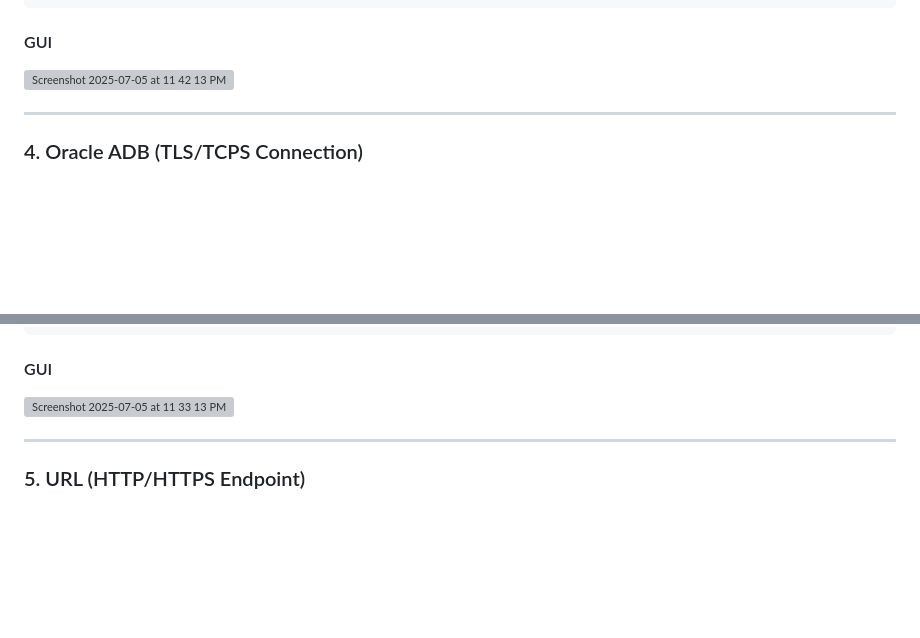
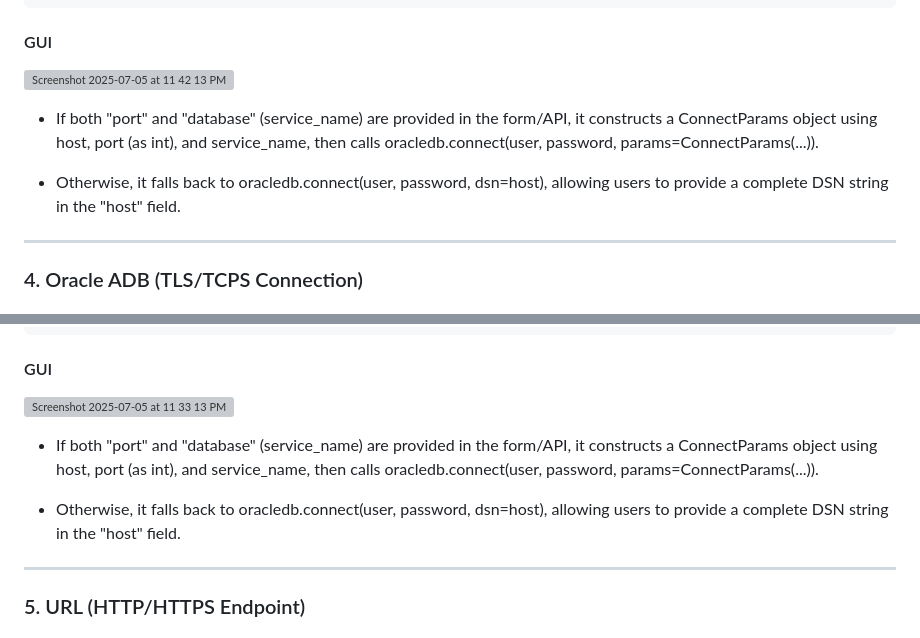
Before and after one commit to oracle-quickstart/db-endpoint-latency-testing-ammeter, a Markdown page: README.md, 2 parts joined by grey strips. Rendered like a GitHub page; blank space fills up the shorter version; grey boxes are pictures that could not be loaded.

````diff
--- a/README.md
+++ b/README.md
@@ -248,6 +248,10 @@ curl -u admin:abcd1234 -X POST https://localhost:8000/api/test-latency \
 #### GUI
 <img width="376" alt="Screenshot 2025-07-05 at 11 42 13 PM" src="https://github.com/user-attachments/assets/880f58f8-3e09-40f1-9282-43341c7227a1" />
 
+- If both "port" and "database" (service_name) are provided in the form/API, it constructs a ConnectParams object using host, port (as int), and service_name, then calls oracledb.connect(user, password, params=ConnectParams(...)).
+
+- Otherwise, it falls back to oracledb.connect(user, password, dsn=host), allowing users to provide a complete DSN string in the "host" field.
+
 
 ---
 
@@ -267,6 +271,10 @@ curl -u admin:abcd1234 -X POST https://localhost:8000/api/test-latency \
 ```
 #### GUI
 <img width="376" alt="Screenshot 2025-07-05 at 11 33 13 PM" src="https://github.com/user-attachments/assets/351897b5-2c8b-482b-8310-c6a0401d58d6" />
+
+- If both "port" and "database" (service_name) are provided in the form/API, it constructs a ConnectParams object using host, port (as int), and service_name, then calls oracledb.connect(user, password, params=ConnectParams(...)).
+
+- Otherwise, it falls back to oracledb.connect(user, password, dsn=host), allowing users to provide a complete DSN string in the "host" field.
 
 ---
 
````
